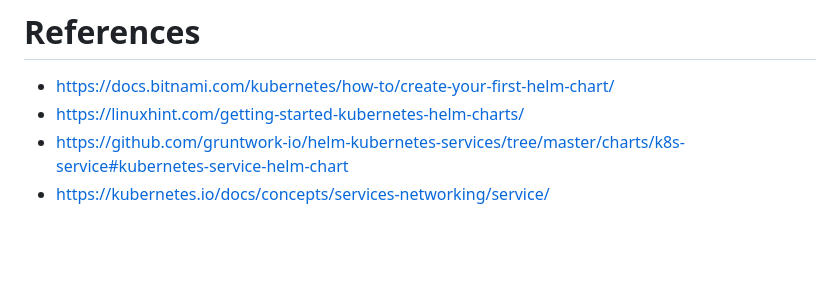
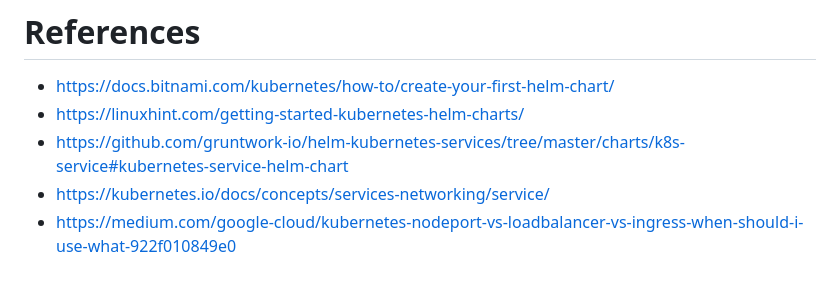
Before and after one commit to abhinabsarkar/helm, a Markdown page: references/readme.md, the part around the change. Drawn GitHub-style; blank space fills up the shorter version.

```diff
--- a/references/readme.md
+++ b/references/readme.md
@@ -4,3 +4,4 @@
 * https://linuxhint.com/getting-started-kubernetes-helm-charts/
 * https://github.com/gruntwork-io/helm-kubernetes-services/tree/master/charts/k8s-service#kubernetes-service-helm-chart
 * https://kubernetes.io/docs/concepts/services-networking/service/
+* https://medium.com/google-cloud/kubernetes-nodeport-vs-loadbalancer-vs-ingress-when-should-i-use-what-922f010849e0
```
Also changed, not shown: readme.md (+33 -20 lines), images/hello-py.jpg, images/service-type.jpg (added), 4 other files.
